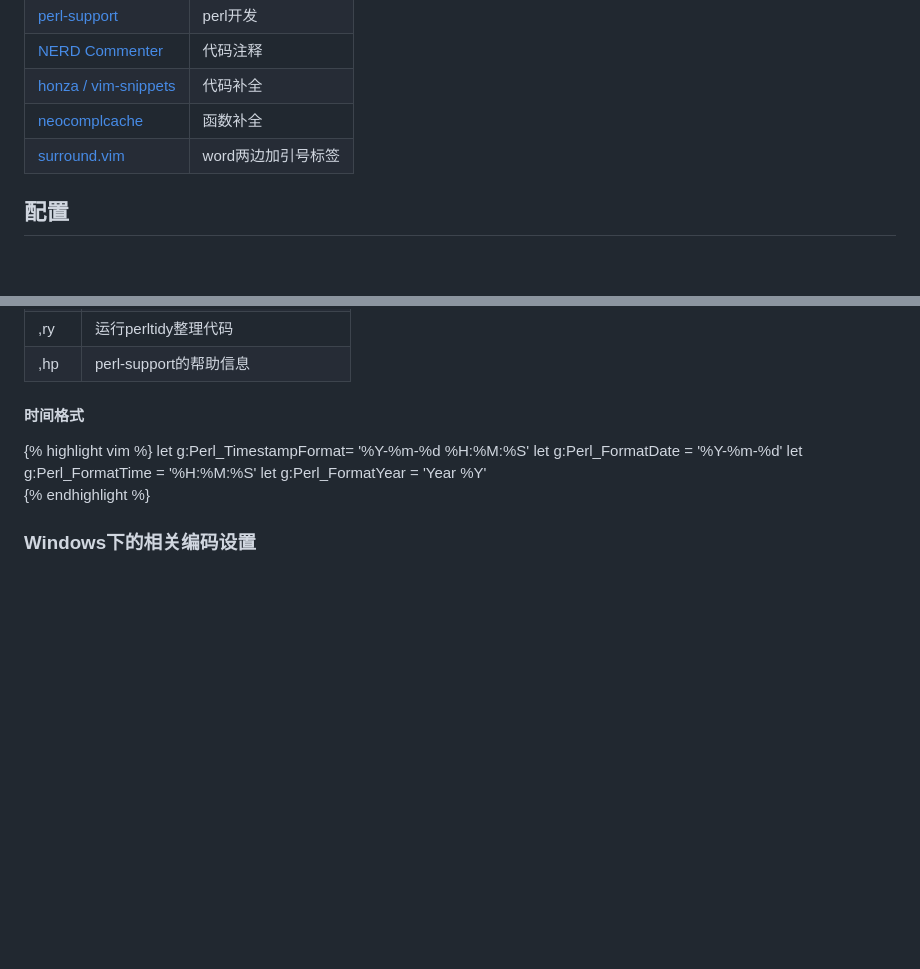
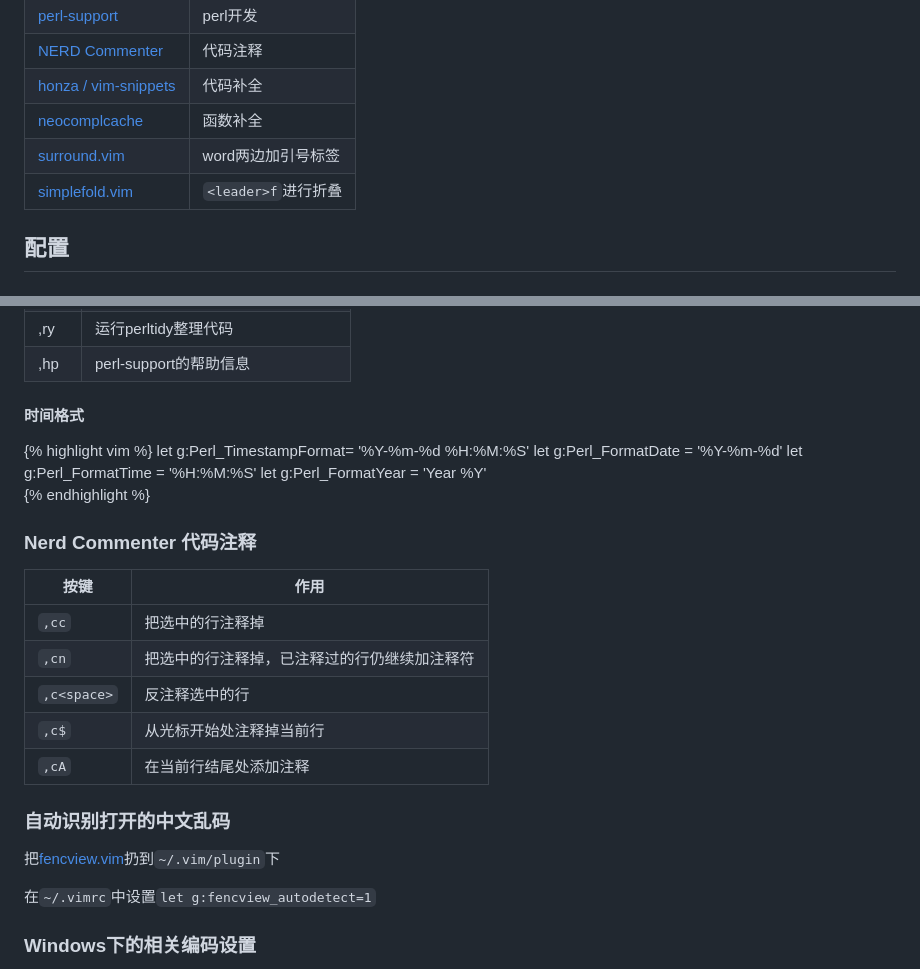
Before and after one commit to abbypan/abbypan.github.io, a Markdown page: page/vim.md, 2 parts joined by grey strips. Drawn GitHub-style; blank space fills up the shorter version.

```diff
--- a/page/vim.md
+++ b/page/vim.md
@@ -44,6 +44,7 @@ tagline: "编辑器"
 | [honza / vim-snippets](https://github.com/honza/vim-snippets) | 代码补全
 | [neocomplcache](http://www.vim.org/scripts/script.php?script_id=2620) | 函数补全
 | [surround.vim](http://www.vim.org/scripts/script.php?script_id=1697) | word两边加引号标签
+| [simplefold.vim](http://www.vim.org/scripts/script.php?script_id=1868) | ``<leader>f``进行折叠
 
 ## 配置
 
@@ -91,6 +92,20 @@ let g:Perl_FormatTime            = '%H:%M:%S'
 let g:Perl_FormatYear            = 'Year %Y'
 {% endhighlight %}
 
+### Nerd Commenter 代码注释
+| 按键 | 作用 |
+| ---- | ---- |
+| ``,cc`` |	把选中的行注释掉
+| ``,cn`` |	把选中的行注释掉，已注释过的行仍继续加注释符
+| ``,c<space>`` | 反注释选中的行
+| ``,c$`` | 从光标开始处注释掉当前行
+| ``,cA`` | 在当前行结尾处添加注释
+
+### 自动识别打开的中文乱码
+把[fencview.vim](http://www.vim.org/scripts/script.php?script_id=1708)扔到``~/.vim/plugin``下
+
+在``~/.vimrc``中设置``let g:fencview_autodetect=1``
+
 ###  Windows下的相关编码设置
 
 参考：[vim、gvim在windows下中文乱码的终极解决方案](http://blog.csdn.net/rehung/archive/2007/09/21/1794293.aspx)
```
Also changed, not shown: _posts/chart/2007-12-21-graphviz.md (added, +25 -0 lines), _posts/misc/2008-11-09-regex.md (+15 -2 lines), _posts/perl/2009-05-03-perl-abigail-prime.md (added, +42 -0 lines), assets/posts/graphviz.png (added), 1 other file.
